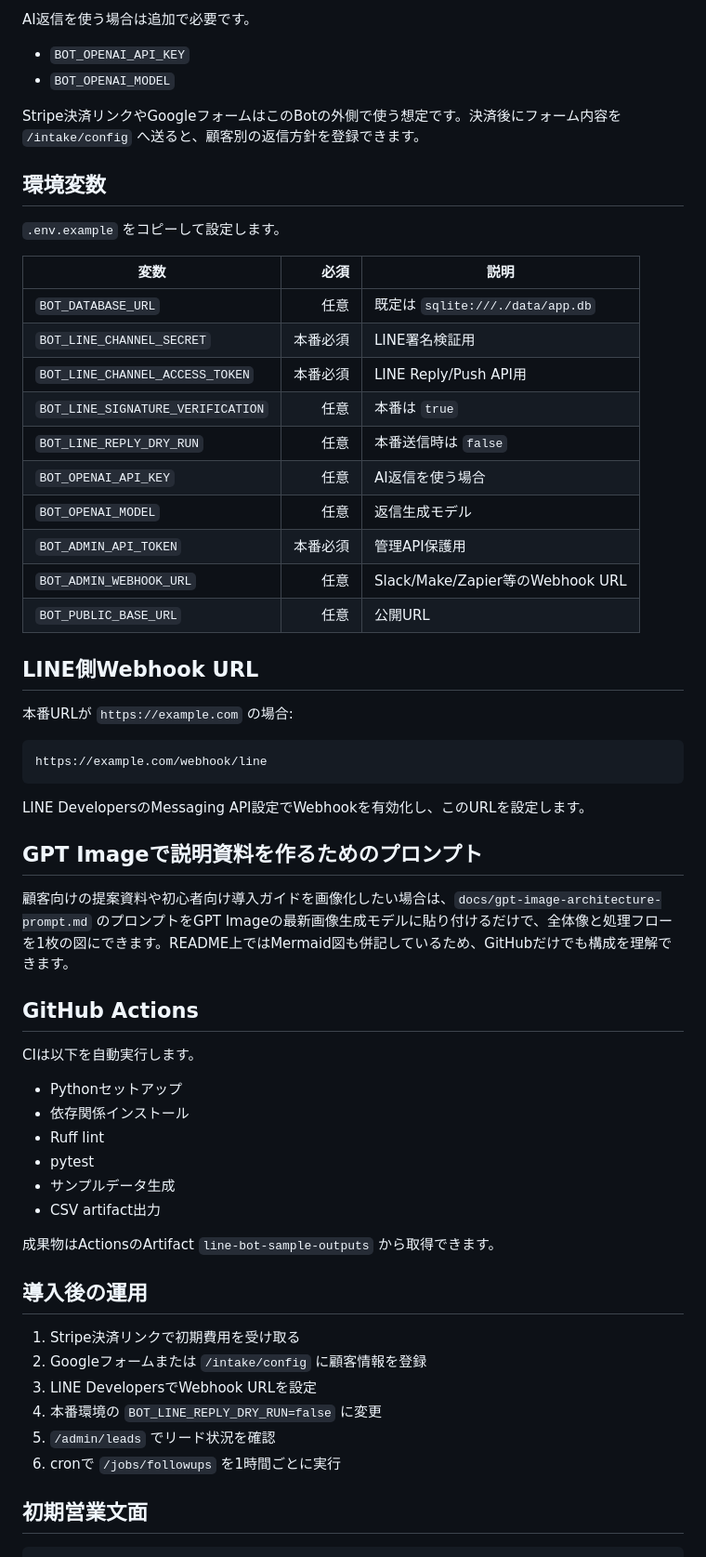
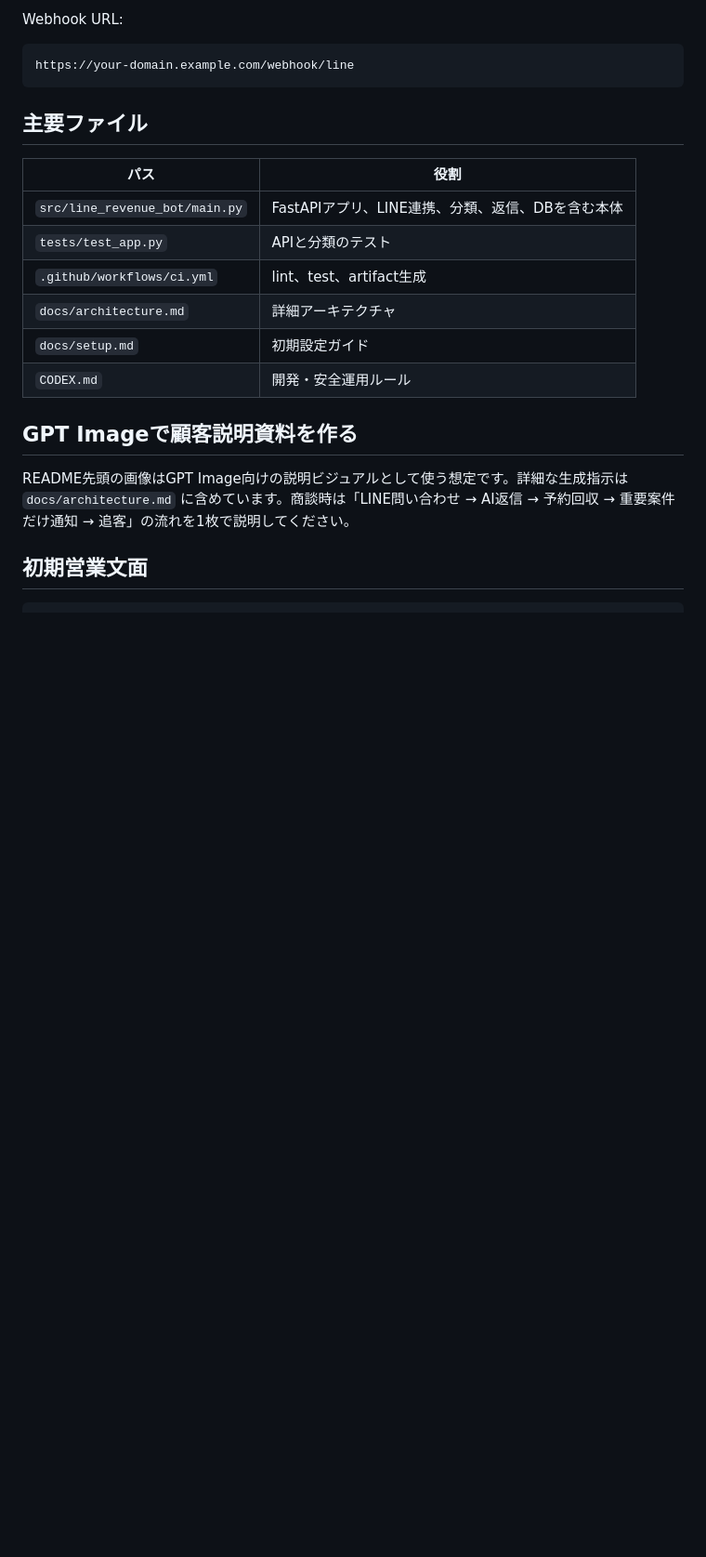
Before and after one commit to univcorp2-ctrl/line-sokuresu-sales-recovery-bot, a Markdown page: README.md, the part around one of its changes. Shown at 93% size. Drawn GitHub-style; blank space fills up the shorter version.

````diff
--- a/README.md
+++ b/README.md
@@ -129,63 +82,24 @@ curl -X POST http://localhost:8000/admin/test-message \
 
-AI返信を使う場合は追加で必要です。
-
-- `BOT_OPENAI_API_KEY`
-- `BOT_OPENAI_MODEL`
-
-Stripe決済リンクやGoogleフォームはこのBotの外側で使う想定です。決済後にフォーム内容を `/intake/config` へ送ると、顧客別の返信方針を登録できます。
-
-## 環境変数
-
-`.env.example` をコピーして設定します。
-
-| 変数 | 必須 | 説明 |
-|---|---:|---|
-| `BOT_DATABASE_URL` | 任意 | 既定は `sqlite:///./data/app.db` |
-| `BOT_LINE_CHANNEL_SECRET` | 本番必須 | LINE署名検証用 |
-| `BOT_LINE_CHANNEL_ACCESS_TOKEN` | 本番必須 | LINE Reply/Push API用 |
-| `BOT_LINE_SIGNATURE_VERIFICATION` | 任意 | 本番は `true` |
-| `BOT_LINE_REPLY_DRY_RUN` | 任意 | 本番送信時は `false` |
-| `BOT_OPENAI_API_KEY` | 任意 | AI返信を使う場合 |
-| `BOT_OPENAI_MODEL` | 任意 | 返信生成モデル |
-| `BOT_ADMIN_API_TOKEN` | 本番必須 | 管理API保護用 |
-| `BOT_ADMIN_WEBHOOK_URL` | 任意 | Slack/Make/Zapier等のWebhook URL |
-| `BOT_PUBLIC_BASE_URL` | 任意 | 公開URL |
-
-## LINE側Webhook URL
-
-本番URLが `https://example.com` の場合:
+Webhook URL:
 
 ```text
-https://example.com/webhook/line
+https://your-domain.example.com/webhook/line
 ```
 
-LINE DevelopersのMessaging API設定でWebhookを有効化し、このURLを設定します。
+## 主要ファイル
 
-## GPT Imageで説明資料を作るためのプロンプト
+| パス | 役割 |
+|---|---|
+| `src/line_revenue_bot/main.py` | FastAPIアプリ、LINE連携、分類、返信、DBを含む本体 |
+| `tests/test_app.py` | APIと分類のテスト |
+| `.github/workflows/ci.yml` | lint、test、artifact生成 |
+| `docs/architecture.md` | 詳細アーキテクチャ |
+| `docs/setup.md` | 初期設定ガイド |
+| `CODEX.md` | 開発・安全運用ルール |
 
-顧客向けの提案資料や初心者向け導入ガイドを画像化したい場合は、`docs/gpt-image-architecture-prompt.md` のプロンプトをGPT Imageの最新画像生成モデルに貼り付けるだけで、全体像と処理フローを1枚の図にできます。README上ではMermaid図も併記しているため、GitHubだけでも構成を理解できます。
+## GPT Imageで顧客説明資料を作る
 
-## GitHub Actions
-
-CIは以下を自動実行します。
-
-- Pythonセットアップ
-- 依存関係インストール
-- Ruff lint
-- pytest
-- サンプルデータ生成
-- CSV artifact出力
-
-成果物はActionsのArtifact `line-bot-sample-outputs` から取得できます。
-
-## 導入後の運用
-
-1. Stripe決済リンクで初期費用を受け取る
-2. Googleフォームまたは `/intake/config` に顧客情報を登録
-3. LINE DevelopersでWebhook URLを設定
-4. 本番環境の `BOT_LINE_REPLY_DRY_RUN=false` に変更
-5. `/admin/leads` でリード状況を確認
-6. cronで `/jobs/followups` を1時間ごとに実行
+README先頭の画像はGPT Image向けの説明ビジュアルとして使う想定です。詳細な生成指示は `docs/architecture.md` に含めています。商談時は「LINE問い合わせ → AI返信 → 予約回収 → 重要案件だけ通知 → 追客」の流れを1枚で説明してください。
 
 ## 初期営業文面
 
````
Also changed, not shown: other parts of README.md (+30 -77 lines).
